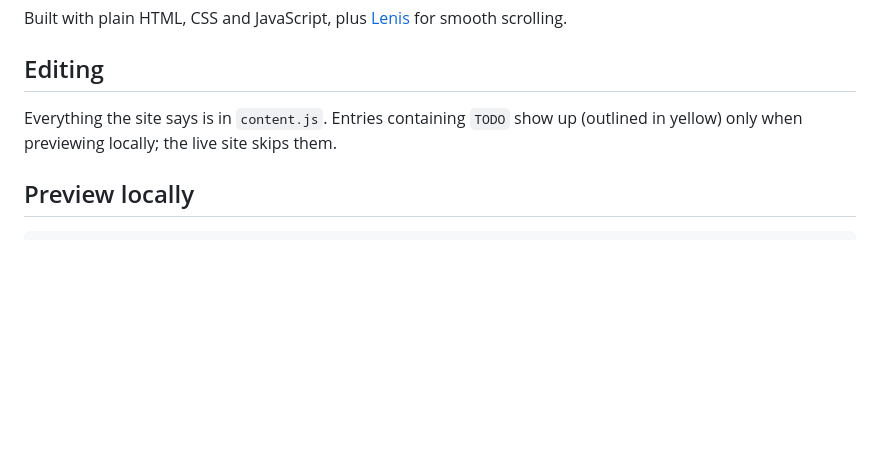
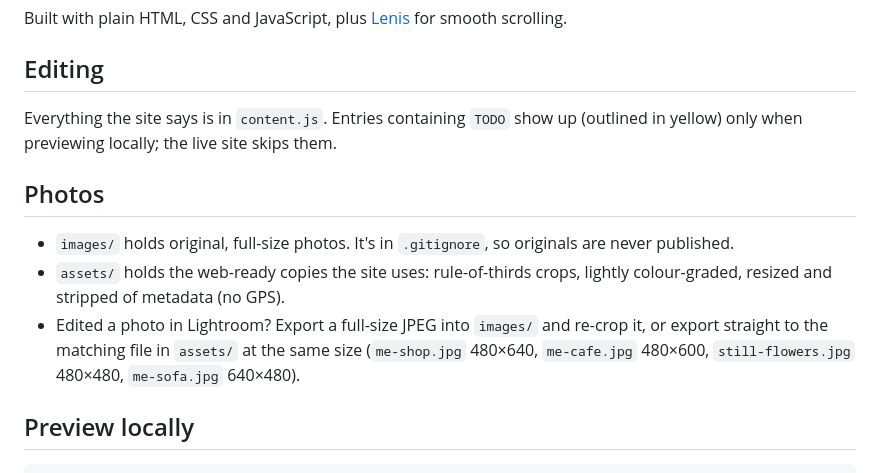
Before and after one commit to Matimbu/raywelfrancismartin, a Markdown page: README.md, the part around the change. Rendered like a GitHub page; blank space fills up the shorter version.

````diff
--- a/README.md
+++ b/README.md
@@ -16,6 +16,12 @@ Built with plain HTML, CSS and JavaScript, plus [Lenis](https://github.com/darkr
 
 Everything the site says is in `content.js`. Entries containing `TODO` show up (outlined in yellow) only when previewing locally; the live site skips them.
 
+## Photos
+
+- `images/` holds original, full-size photos. It's in `.gitignore`, so originals are never published.
+- `assets/` holds the web-ready copies the site uses: rule-of-thirds crops, lightly colour-graded, resized and stripped of metadata (no GPS).
+- Edited a photo in Lightroom? Export a full-size JPEG into `images/` and re-crop it, or export straight to the matching file in `assets/` at the same size (`me-shop.jpg` 480×640, `me-cafe.jpg` 480×600, `still-flowers.jpg` 480×480, `me-sofa.jpg` 640×480).
+
 ## Preview locally
 
 ```bash
````
Also changed, not shown: assets/me-cafe.jpg, assets/me-shop.jpg, assets/me-sofa.jpg, assets/still-flowers.jpg (added), 2 other files.
